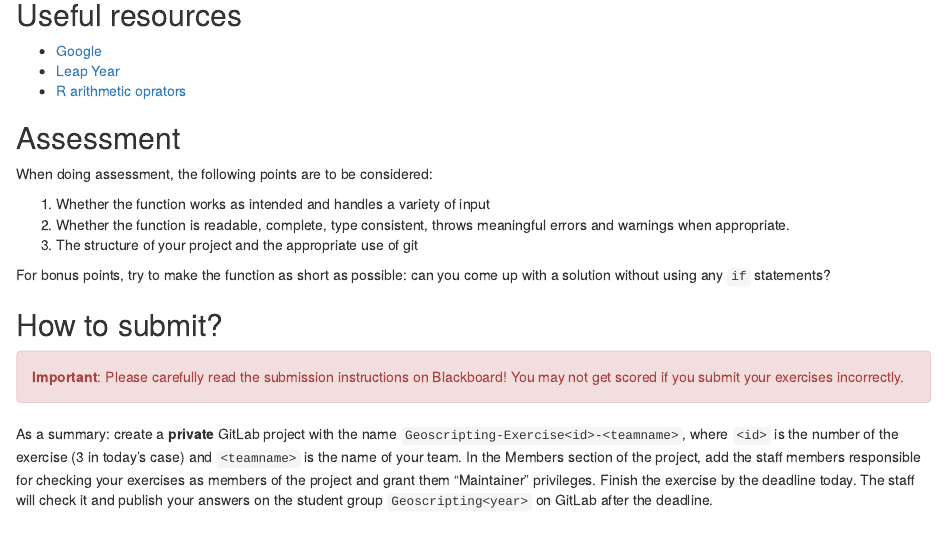
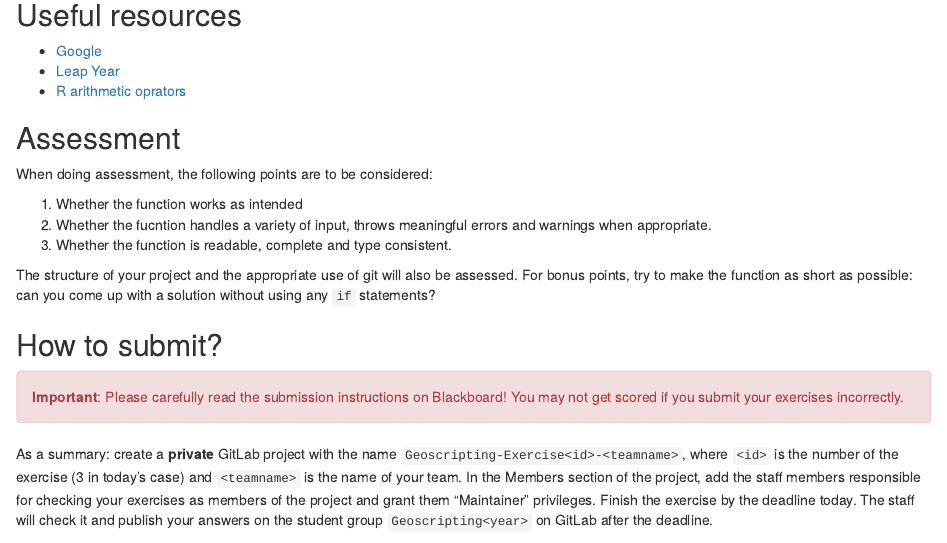
Before and after one commit to GeoScripting-WUR/RProjectManagement, an R Markdown document (index.Rmd): the page in a window 1100 px wide, from 12780 px down. Rendered offline with R 4.5, knitr and Pandoc, with nearby package versions; drawn as R Markdown's standard HTML page in place of the format the file asks for; code that draws random numbers runs with fixed seeds of ours; some code elsewhere in the file could not run offline.

Commit message:
Change to the rubric to reflect that project stucture is separate

````diff
--- a/index.Rmd
+++ b/index.Rmd
@@ -985,11 +985,11 @@ Error: argument of class numeric expected
 ## Assessment
 When doing assessment, the following points are to be considered:
 
-1. Whether the function works as intended and handles a variety of input
-2. Whether the function is readable, complete, type consistent, throws meaningful errors and warnings when appropriate.
-3. The structure of your project and the appropriate use of git
+1. Whether the function works as intended
+2. Whether the fucntion handles a variety of input, throws meaningful errors and warnings when appropriate.
+3. Whether the function is readable, complete and type consistent.
 
-For bonus points, try to make the function as short as possible: can you come up with a solution without using any `if` statements?
+The structure of your project and the appropriate use of git will also be assessed. For bonus points, try to make the function as short as possible: can you come up with a solution without using any `if` statements?
 
 ## How to submit?
 ```{block, type="alert alert-danger"}
````
